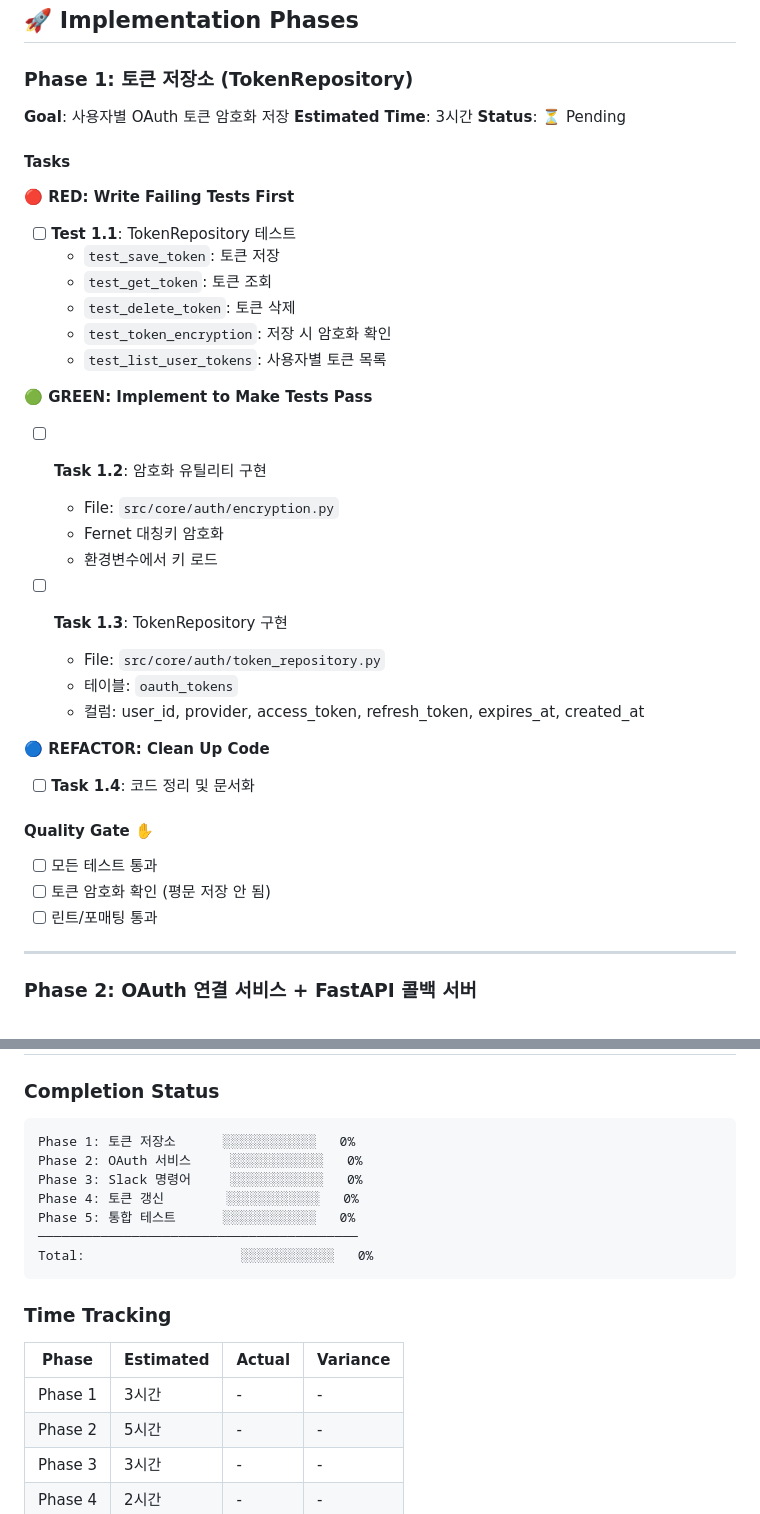
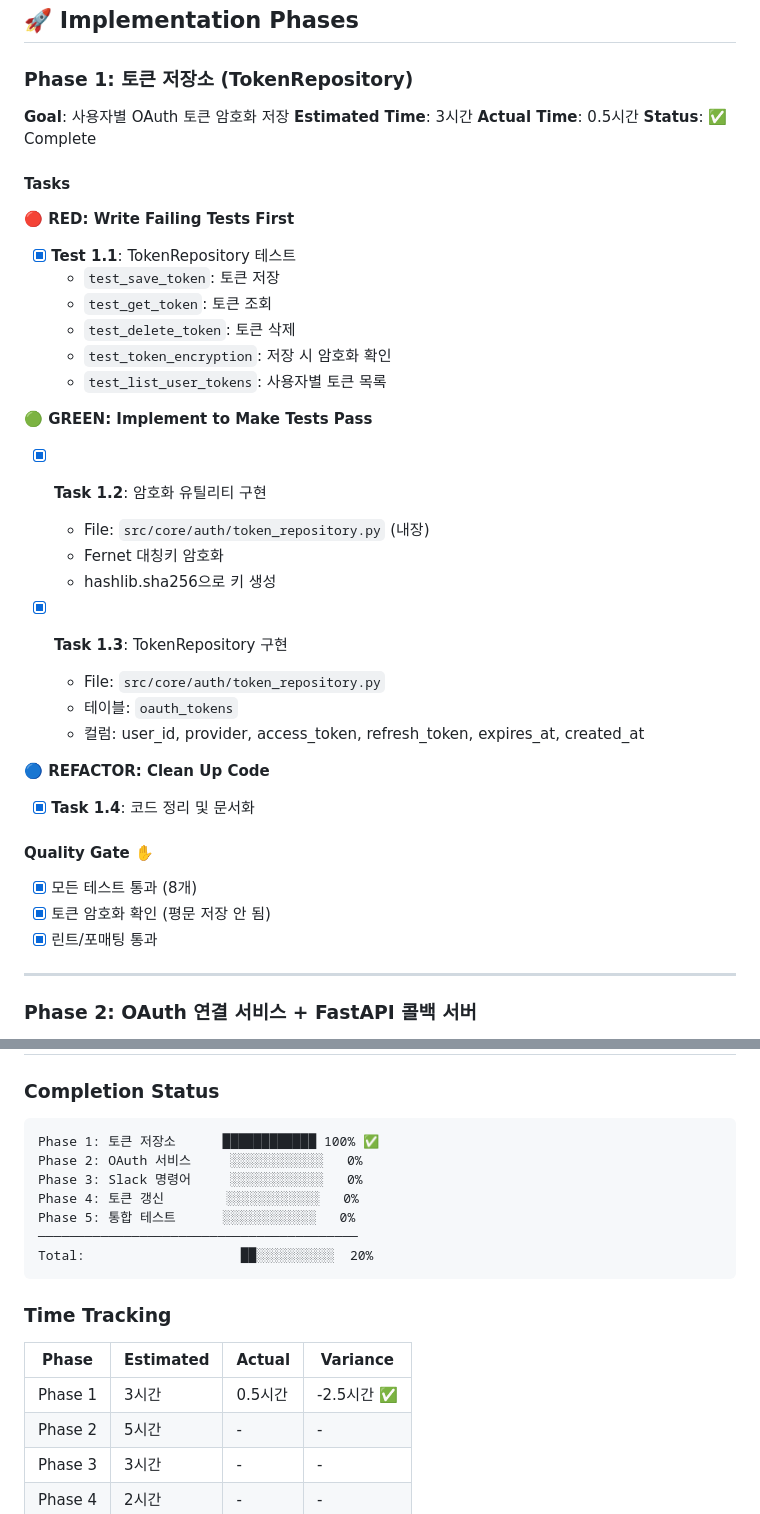
Before and after one commit to j5hjun/panager, a Markdown page: docs/plans/PLAN_multi_user_system.md, 2 parts joined by grey strips. Rendered like a GitHub page.

Commit message:
docs(P-014): Phase 1 완료 상태 업데이트
- Status: In Progress
- Phase 1: 100% 완료, 0.5시간 소요
- 모든 체크박스 완료

````diff
--- a/docs/plans/PLAN_multi_user_system.md
+++ b/docs/plans/PLAN_multi_user_system.md
@@ -122,12 +122,13 @@ tests/integration/
 ### Phase 1: 토큰 저장소 (TokenRepository)
 **Goal**: 사용자별 OAuth 토큰 암호화 저장
 **Estimated Time**: 3시간
-**Status**: ⏳ Pending
+**Actual Time**: 0.5시간
+**Status**: ✅ Complete
 
 #### Tasks
 
 **🔴 RED: Write Failing Tests First**
-- [ ] **Test 1.1**: TokenRepository 테스트
+- [x] **Test 1.1**: TokenRepository 테스트
   - `test_save_token`: 토큰 저장
   - `test_get_token`: 토큰 조회
   - `test_delete_token`: 토큰 삭제
@@ -135,23 +136,23 @@ tests/integration/
   - `test_list_user_tokens`: 사용자별 토큰 목록
 
 **🟢 GREEN: Implement to Make Tests Pass**
-- [ ] **Task 1.2**: 암호화 유틸리티 구현
-  - File: `src/core/auth/encryption.py`
+- [x] **Task 1.2**: 암호화 유틸리티 구현
+  - File: `src/core/auth/token_repository.py` (내장)
   - Fernet 대칭키 암호화
-  - 환경변수에서 키 로드
+  - hashlib.sha256으로 키 생성
 
-- [ ] **Task 1.3**: TokenRepository 구현
+- [x] **Task 1.3**: TokenRepository 구현
   - File: `src/core/auth/token_repository.py`
   - 테이블: `oauth_tokens`
   - 컬럼: user_id, provider, access_token, refresh_token, expires_at, created_at
 
 **🔵 REFACTOR: Clean Up Code**
-- [ ] **Task 1.4**: 코드 정리 및 문서화
+- [x] **Task 1.4**: 코드 정리 및 문서화
 
 #### Quality Gate ✋
-- [ ] 모든 테스트 통과
-- [ ] 토큰 암호화 확인 (평문 저장 안 됨)
-- [ ] 린트/포매팅 통과
+- [x] 모든 테스트 통과 (8개)
+- [x] 토큰 암호화 확인 (평문 저장 안 됨)
+- [x] 린트/포매팅 통과
 
 ---
 
@@ -292,19 +293,19 @@ tests/integration/
 
 ### Completion Status
 ```
-Phase 1: 토큰 저장소      ░░░░░░░░░░░░   0%
+Phase 1: 토큰 저장소      ████████████ 100% ✅
 Phase 2: OAuth 서비스     ░░░░░░░░░░░░   0%
 Phase 3: Slack 명령어     ░░░░░░░░░░░░   0%
 Phase 4: 토큰 갱신        ░░░░░░░░░░░░   0%
 Phase 5: 통합 테스트      ░░░░░░░░░░░░   0%
 ─────────────────────────────────────────
-Total:                    ░░░░░░░░░░░░   0%
+Total:                    ██░░░░░░░░░░  20%
 ```
 
 ### Time Tracking
 | Phase | Estimated | Actual | Variance |
 |-------|-----------|--------|----------|
-| Phase 1 | 3시간 | - | - |
+| Phase 1 | 3시간 | 0.5시간 | -2.5시간 ✅ |
 | Phase 2 | 5시간 | - | - |
 | Phase 3 | 3시간 | - | - |
 | Phase 4 | 2시간 | - | - |
````
Also changed, not shown: other parts of docs/plans/PLAN_multi_user_system.md (+2 -2 lines).
